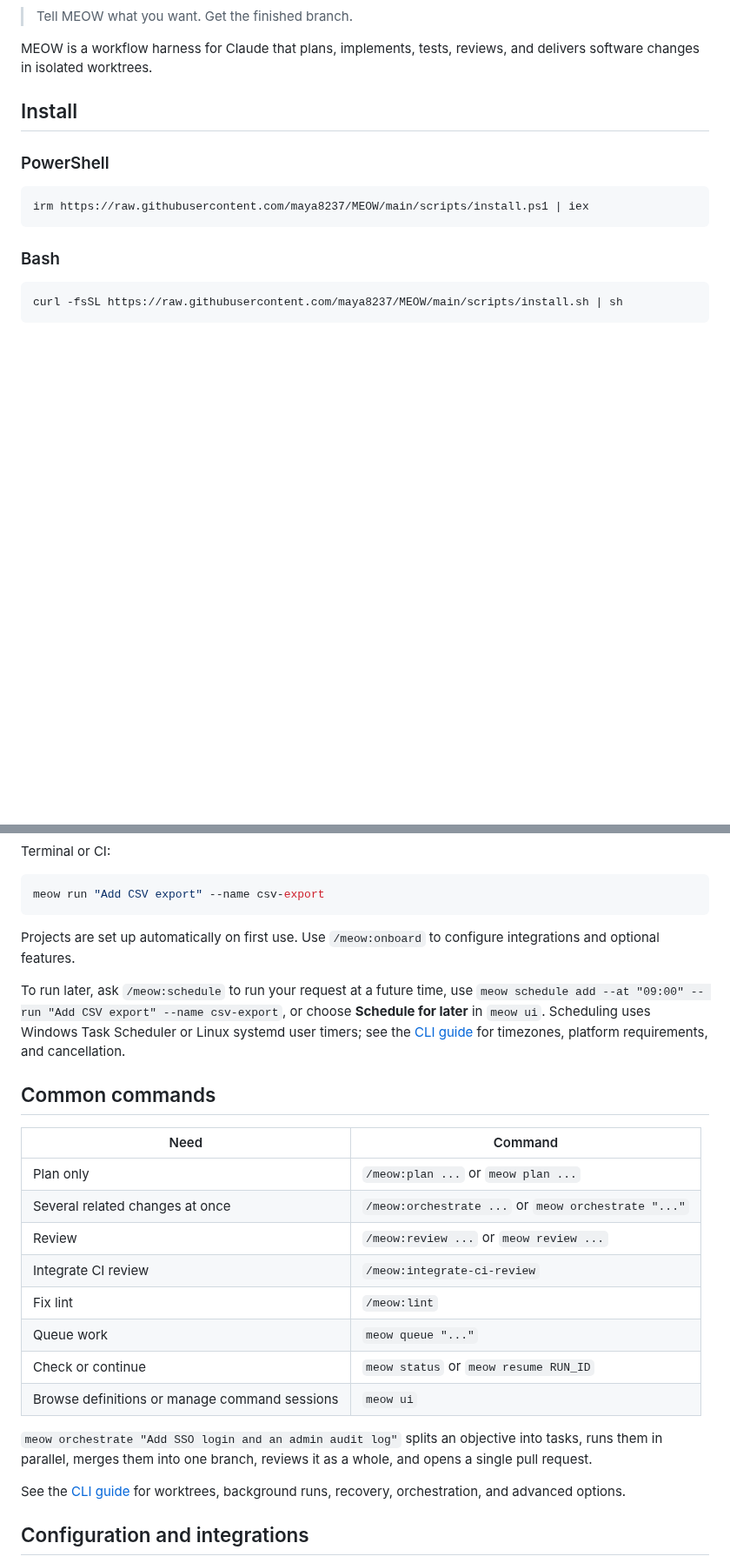
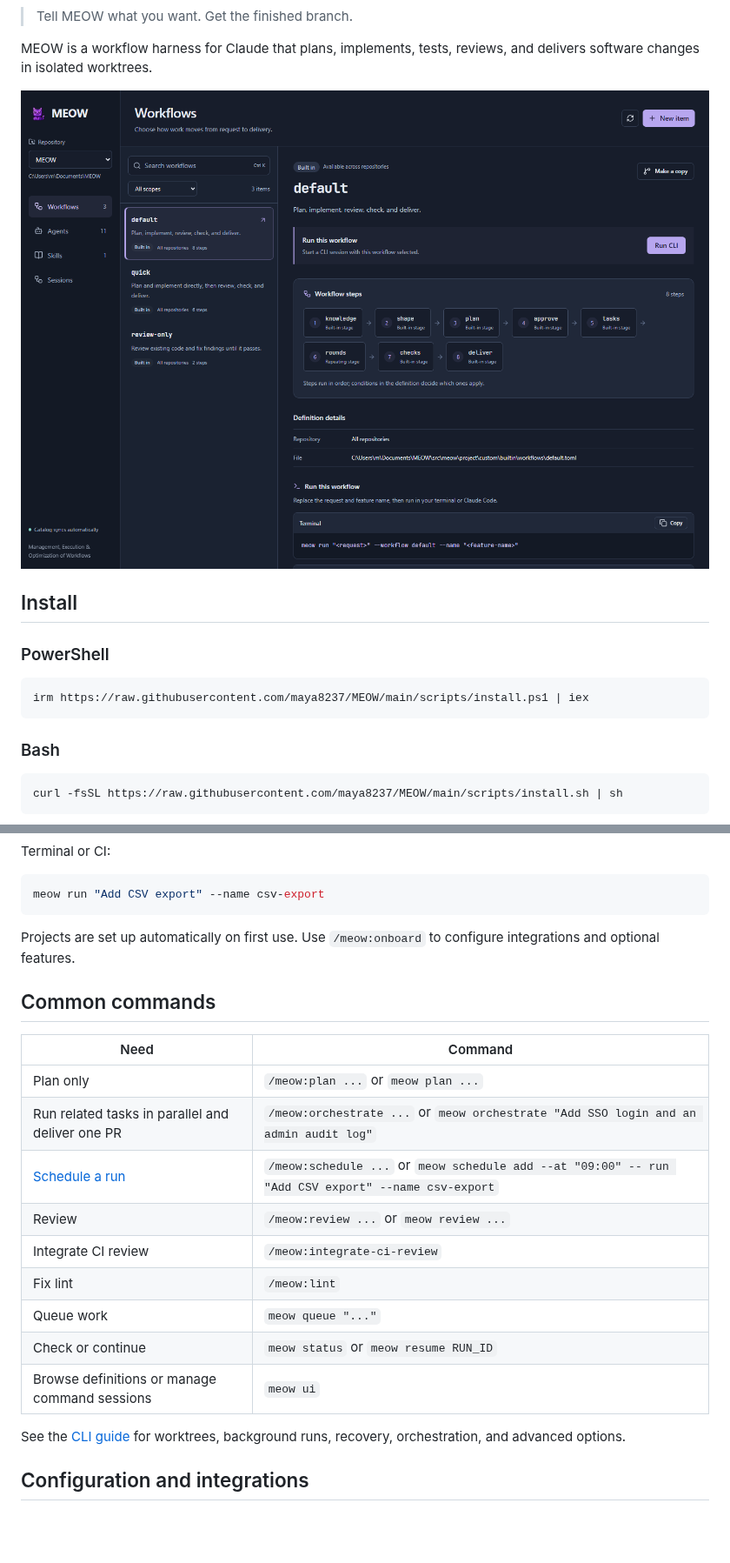
Before and after one commit to maya8237/MEOW, a Markdown page: README.md, 2 parts joined by grey strips. Shown at 87% size. GitHub-like rendering; pictures changed too: docs/images/meow-ui.png (added); blank space fills up the shorter version.

Commit message:
docs: add current MEOW UI screenshot and streamline commands

```diff
--- a/README.md
+++ b/README.md
@@ -8,6 +8,8 @@
 
 MEOW is a workflow harness for Claude that plans, implements, tests, reviews,
 and delivers software changes in isolated worktrees.
+
+![MEOW UI showing the default workflow and its execution steps](docs/images/meow-ui.png)
 
 ## Install
 
@@ -43,28 +45,19 @@ meow run "Add CSV export" --name csv-export
 Projects are set up automatically on first use. Use `/meow:onboard` to configure
 integrations and optional features.
 
-To run later, ask `/meow:schedule` to run your request at a future time, use
-`meow schedule add --at "09:00" -- run "Add CSV export" --name csv-export`,
-or choose **Schedule for later** in `meow ui`. Scheduling uses Windows Task
-Scheduler or Linux systemd user timers; see the [CLI guide](docs/CLI.md#scheduling-a-run)
-for timezones, platform requirements, and cancellation.
-
 ## Common commands
 
 | Need | Command |
 | --- | --- |
 | Plan only | `/meow:plan ...` or `meow plan ...` |
-| Several related changes at once | `/meow:orchestrate ...` or `meow orchestrate "..."` |
+| Run related tasks in parallel and deliver one PR | `/meow:orchestrate ...` or `meow orchestrate "Add SSO login and an admin audit log"` |
+| [Schedule a run](docs/CLI.md#scheduling-a-run) | `/meow:schedule ...` or `meow schedule add --at "09:00" -- run "Add CSV export" --name csv-export` |
 | Review | `/meow:review ...` or `meow review ...` |
 | Integrate CI review | `/meow:integrate-ci-review` |
 | Fix lint | `/meow:lint` |
 | Queue work | `meow queue "..."` |
 | Check or continue | `meow status` or `meow resume RUN_ID` |
 | Browse definitions or manage command sessions | `meow ui` |
-
-`meow orchestrate "Add SSO login and an admin audit log"` splits an objective
-into tasks, runs them in parallel, merges them into one branch, reviews it as
-a whole, and opens a single pull request.
 
 See the [CLI guide](docs/CLI.md) for worktrees, background runs, recovery,
 orchestration, and advanced options.
```
